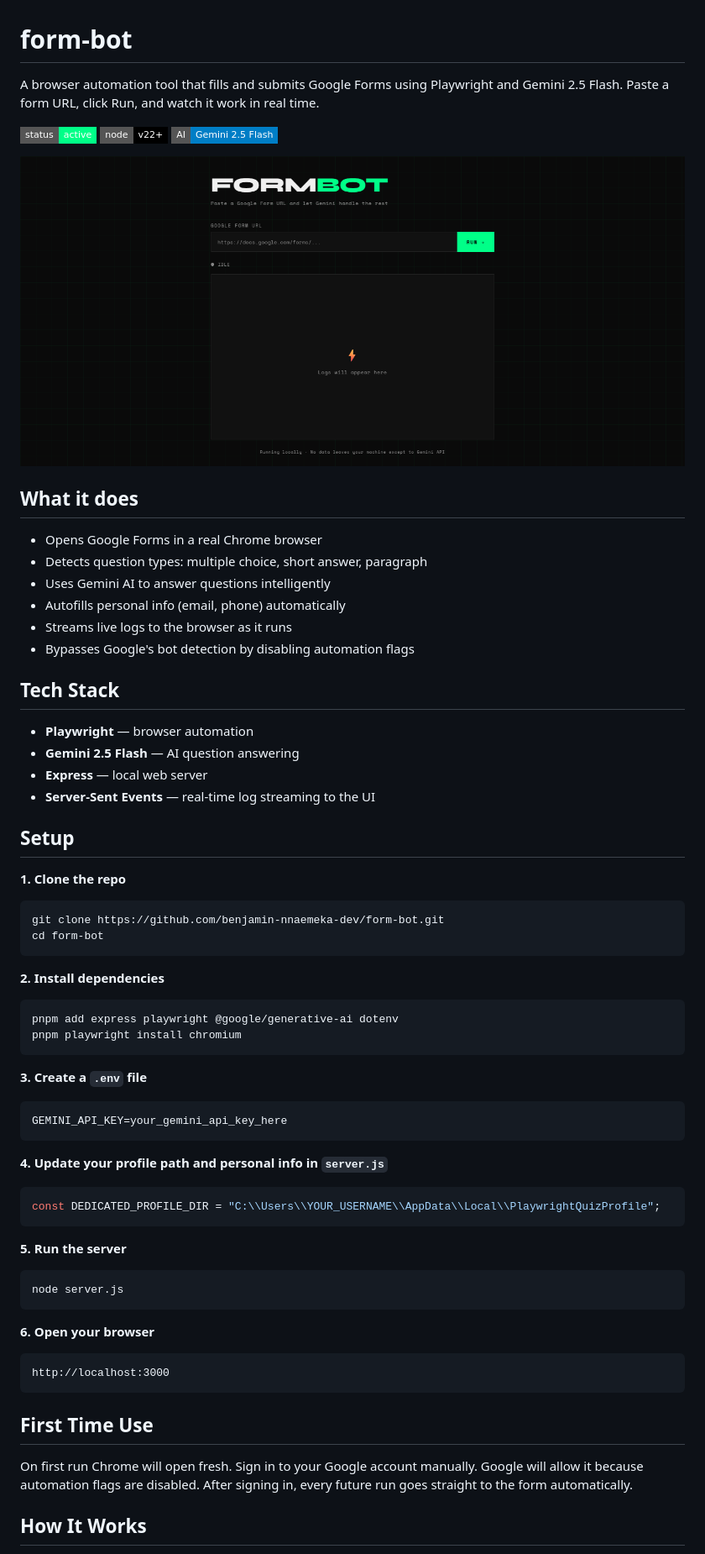
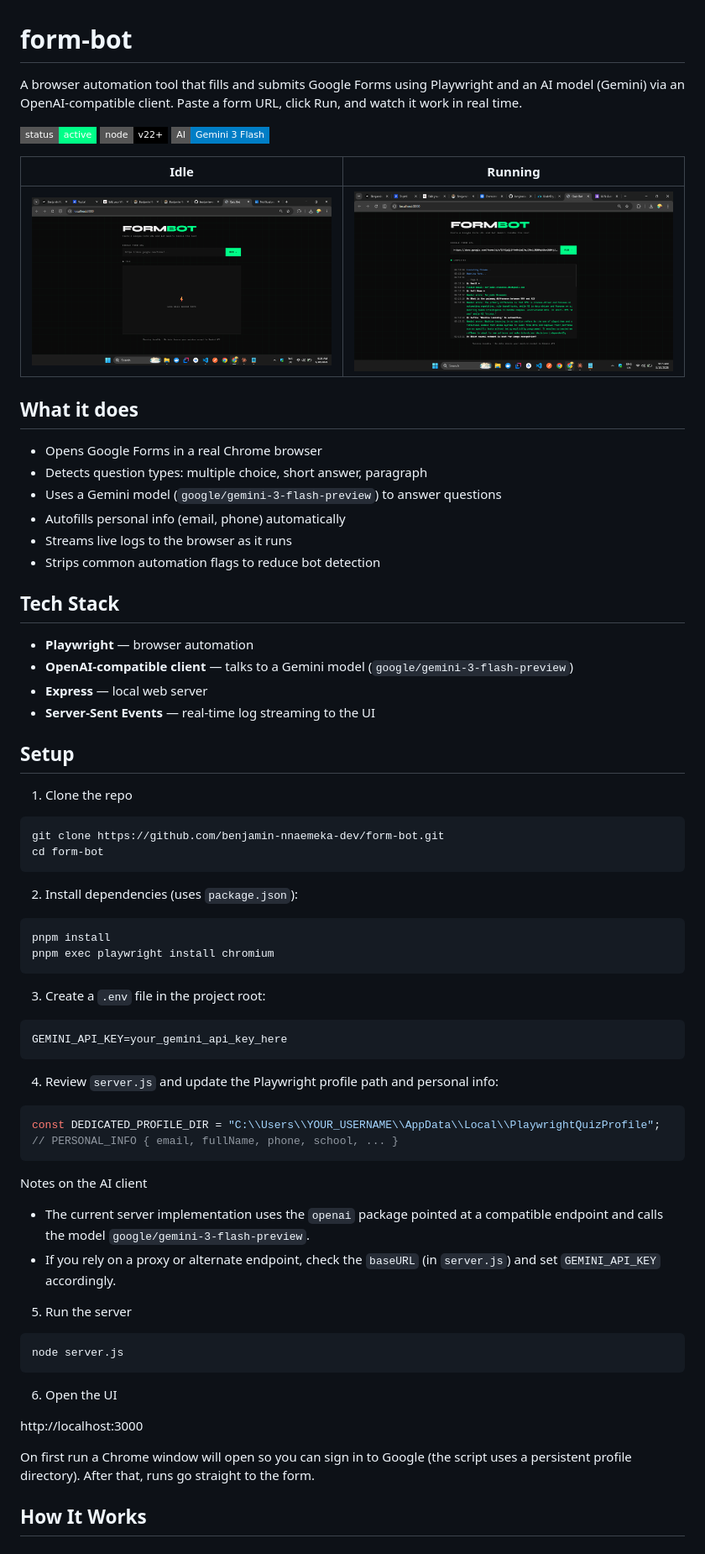
Before and after one commit to benjamin-nnaemeka-dev/form-bot, a Markdown page: README.md, the part around one of its changes. Shown at 84% size. Drawn GitHub-style; pictures changed too: assets/screenshot-idle.png (added), assets/screenshot-running.png (added), assets/screenshot.png (deleted); badges without logos.

Commit message:
chore: update README and assets, add .env.example & dev script, generalize AI prompts

````diff
--- a/README.md
+++ b/README.md
@@ -1,64 +1,68 @@
 # form-bot
 
-A browser automation tool that fills and submits Google Forms using Playwright and Gemini 2.5 Flash. Paste a form URL, click Run, and watch it work in real time.
+A browser automation tool that fills and submits Google Forms using Playwright and an AI model (Gemini) via an OpenAI-compatible client. Paste a form URL, click Run, and watch it work in real time.
 
-![Demo](https://img.shields.io/badge/status-active-00ff88?style=flat-square) ![Node](https://img.shields.io/badge/node-v22+-black?style=flat-square) ![Gemini](https://img.shields.io/badge/AI-Gemini%202.5%20Flash-blue?style=flat-square)
+![Demo](https://img.shields.io/badge/status-active-00ff88?style=flat-square) ![Node](https://img.shields.io/badge/node-v22+-black?style=flat-square) ![AI](https://img.shields.io/badge/AI-Gemini%203%20Flash-blue?style=flat-square)
 
-![Form Bot UI](assets/screenshot.png)
+| Idle | Running |
+| --- | --- |
+| ![Idle screenshot](assets/screenshot-idle.png) | ![Running screenshot](assets/screenshot-running.png) |
 
 ## What it does
 
 - Opens Google Forms in a real Chrome browser
 - Detects question types: multiple choice, short answer, paragraph
-- Uses Gemini AI to answer questions intelligently
+- Uses a Gemini model (`google/gemini-3-flash-preview`) to answer questions
 - Autofills personal info (email, phone) automatically
 - Streams live logs to the browser as it runs
-- Bypasses Google's bot detection by disabling automation flags
+- Strips common automation flags to reduce bot detection
 
 ## Tech Stack
 
 - **Playwright** — browser automation
-- **Gemini 2.5 Flash** — AI question answering
+- **OpenAI-compatible client** — talks to a Gemini model (`google/gemini-3-flash-preview`)
 - **Express** — local web server
 - **Server-Sent Events** — real-time log streaming to the UI
 
 ## Setup
 
-**1. Clone the repo**
+1. Clone the repo
 ```bash
 git clone https://github.com/benjamin-nnaemeka-dev/form-bot.git
 cd form-bot
 ```
 
-**2. Install dependencies**
+2. Install dependencies (uses `package.json`):
 ```bash
-pnpm add express playwright @google/generative-ai dotenv
-pnpm playwright install chromium
+pnpm install
+pnpm exec playwright install chromium
 ```
 
-**3. Create a `.env` file**
+3. Create a `.env` file in the project root:
 ```
 GEMINI_API_KEY=your_gemini_api_key_here
 ```
 
-**4. Update your profile path and personal info in `server.js`**
+4. Review `server.js` and update the Playwright profile path and personal info:
 ```js
 const DEDICATED_PROFILE_DIR = "C:\\Users\\YOUR_USERNAME\\AppData\\Local\\PlaywrightQuizProfile";
+// PERSONAL_INFO { email, fullName, phone, school, ... }
 ```
 
-**5. Run the server**
+Notes on the AI client
+- The current server implementation uses the `openai` package pointed at a compatible endpoint and calls the model `google/gemini-3-flash-preview`.
+- If you rely on a proxy or alternate endpoint, check the `baseURL` (in `server.js`) and set `GEMINI_API_KEY` accordingly.
+
+5. Run the server
 ```bash
 node server.js
 ```
 
-**6. Open your browser**
-```
+6. Open the UI
+
 http://localhost:3000
-```
 
-## First Time Use
-
-On first run Chrome will open fresh. Sign in to your Google account manually. Google will allow it because automation flags are disabled. After signing in, every future run goes straight to the form automatically.
+On first run a Chrome window will open so you can sign in to Google (the script uses a persistent profile directory). After that, runs go straight to the form.
 
 ## How It Works
 
````
Also changed, not shown: other parts of README.md (+3 -3 lines), 4 other files.
